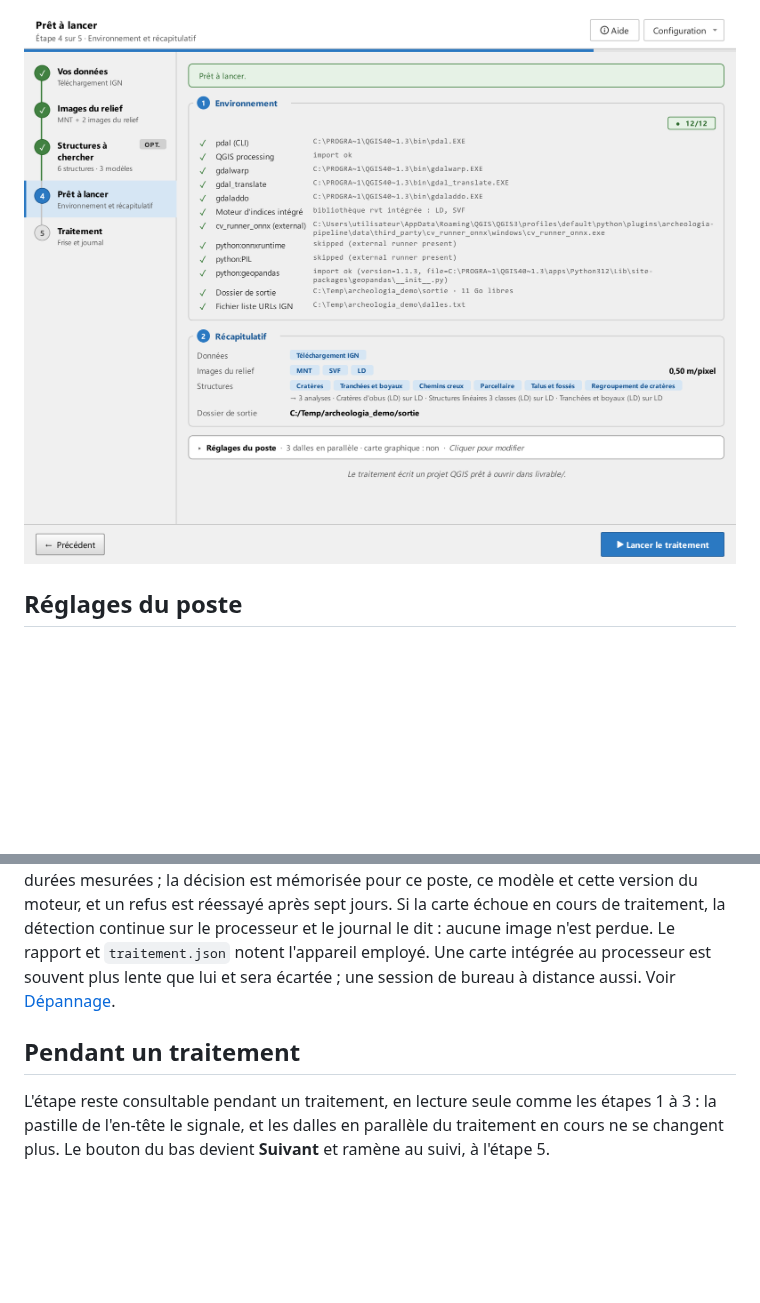
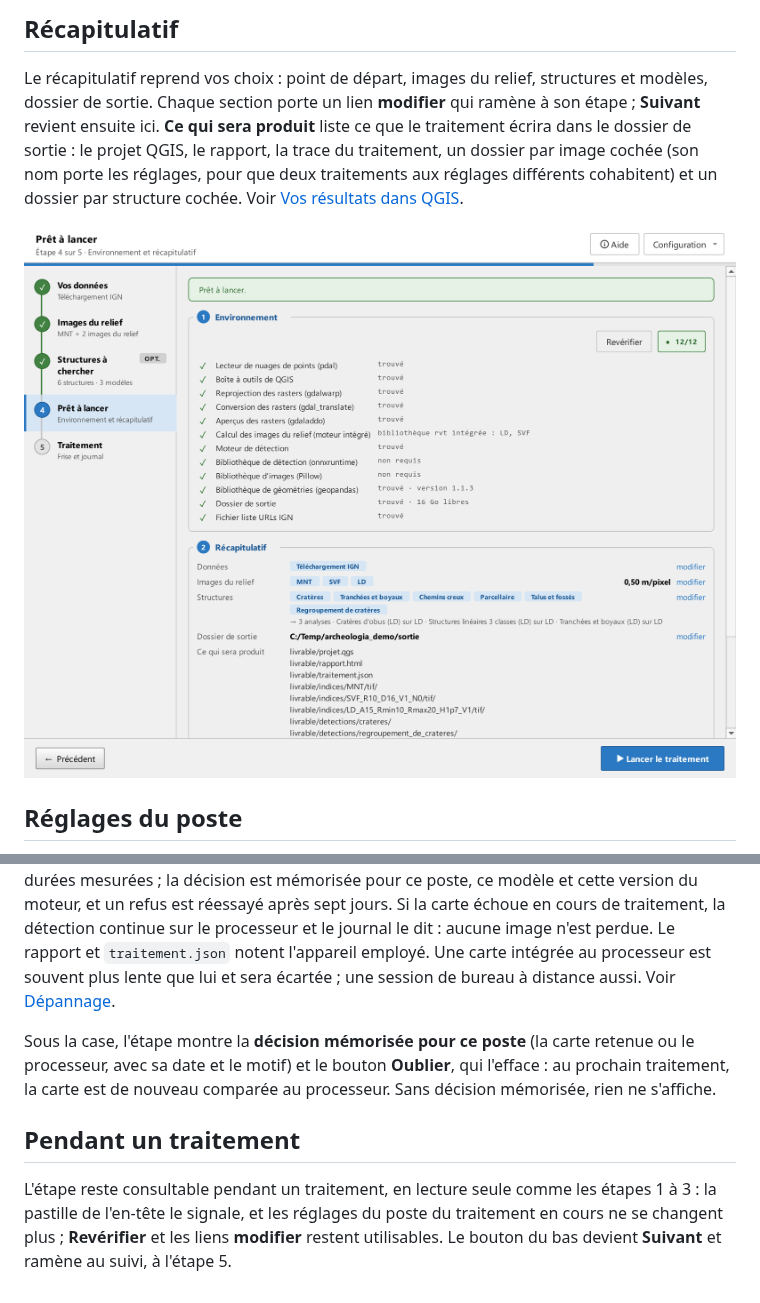
Before and after one commit to betagouv/archeologia-pipeline, a Markdown page: aide/06-etape-4-verifications.md, 2 parts joined by grey strips. GitHub-like rendering; pictures changed too: aide/img/etape4-verifications.png; blank space fills up the shorter version.

```diff
--- a/aide/06-etape-4-verifications.md
+++ b/aide/06-etape-4-verifications.md
@@ -21,5 +26,9 @@ Chaque contrôle affiche son état et son détail. Un élément manquant passe l
 
-[![Étape 4 : prêt à lancer, environnement au vert, récapitulatif](img/etape4-verifications.png)](img/etape4-verifications.png)
+## Récapitulatif
+
+Le récapitulatif reprend vos choix : point de départ, images du relief, structures et modèles, dossier de sortie. Chaque section porte un lien **modifier** qui ramène à son étape ; **Suivant** revient ensuite ici. **Ce qui sera produit** liste ce que le traitement écrira dans le dossier de sortie : le projet QGIS, le rapport, la trace du traitement, un dossier par image cochée (son nom porte les réglages, pour que deux traitements aux réglages différents cohabitent) et un dossier par structure cochée. Voir [Vos résultats dans QGIS](resultats.md).
+
+[![Étape 4 : prêt à lancer, environnement au vert, récapitulatif avec ses liens « modifier » et ce qui sera produit](img/etape4-verifications.png)](img/etape4-verifications.png)
 
 ## Réglages du poste
 
@@ -27,6 +36,8 @@ Chaque contrôle affiche son état et son détail. Un élément manquant passe l
 
 **Détection sur la carte graphique** (Windows, décochée par défaut) : la détection est de loin l'étape la plus longue d'un traitement, et une carte graphique l'exécute plusieurs fois plus vite que le processeur. Cochée, l'option fait vérifier la carte par le moteur de détection au premier usage de chaque modèle sur votre poste : la première image est analysée sur le processeur, puis rejouée sur chaque carte de la machine. Une carte n'est gardée que si elle est nettement plus rapide et donne les mêmes détections que le processeur, à une bascule près pour les objets proches du seuil (à moins de 0,10 au-dessus). Le journal dit ce qui a été décidé, avec les durées mesurées ; la décision est mémorisée pour ce poste, ce modèle et cette version du moteur, et un refus est réessayé après sept jours. Si la carte échoue en cours de traitement, la détection continue sur le processeur et le journal le dit : aucune image n'est perdue. Le rapport et `traitement.json` notent l'appareil employé. Une carte intégrée au processeur est souvent plus lente que lui et sera écartée ; une session de bureau à distance aussi. Voir [Dépannage](depannage.md#la-carte-graphique-n-est-pas-utilisee).
 
+Sous la case, l'étape montre la **décision mémorisée pour ce poste** (la carte retenue ou le processeur, avec sa date et le motif) et le bouton **Oublier**, qui l'efface : au prochain traitement, la carte est de nouveau comparée au processeur. Sans décision mémorisée, rien ne s'affiche.
+
 ## Pendant un traitement
 
-L'étape reste consultable pendant un traitement, en lecture seule comme les étapes 1 à 3 : la pastille de l'en-tête le signale, et les dalles en parallèle du traitement en cours ne se changent plus. Le bouton du bas devient **Suivant** et ramène au suivi, à l'étape 5.
+L'étape reste consultable pendant un traitement, en lecture seule comme les étapes 1 à 3 : la pastille de l'en-tête le signale, et les réglages du poste du traitement en cours ne se changent plus ; **Revérifier** et les liens **modifier** restent utilisables. Le bouton du bas devient **Suivant** et ramène au suivi, à l'étape 5.
```
Also changed, not shown: other parts of aide/06-etape-4-verifications.md (+14 -9 lines), aide/img/etape4-a-corriger.png (added), aide/img/run-fin.png, aide/img/run-journal.png, 12 other files.
